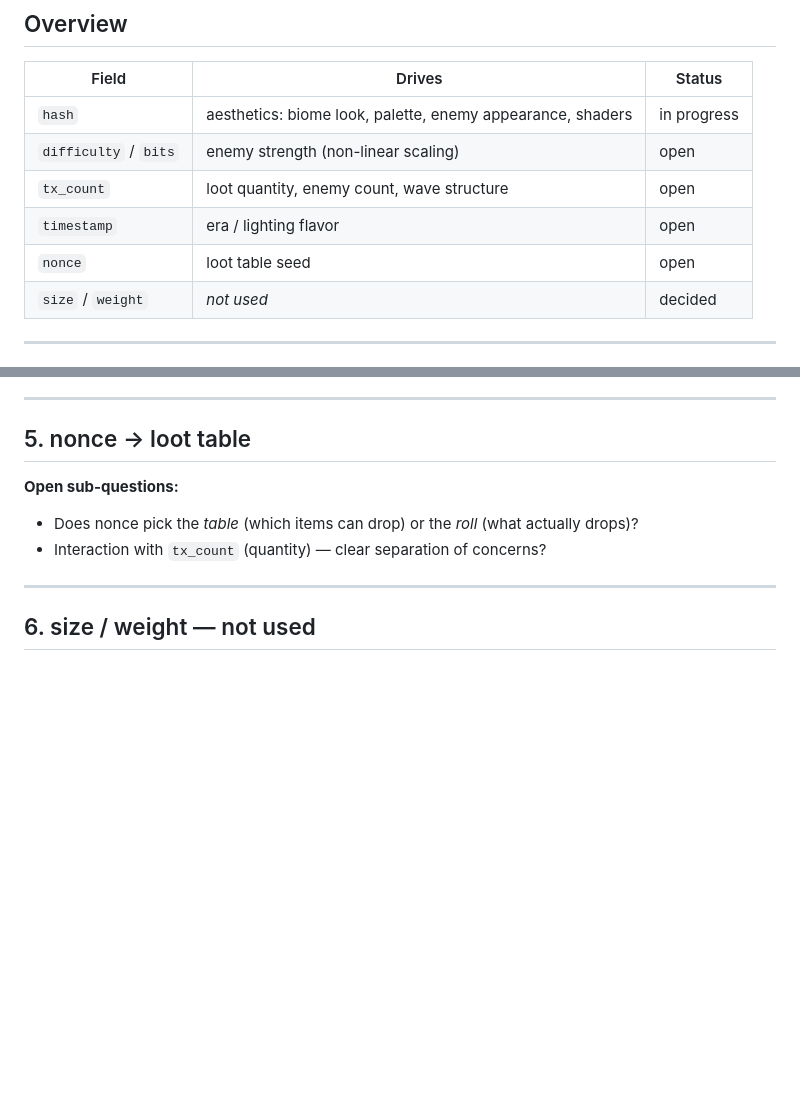
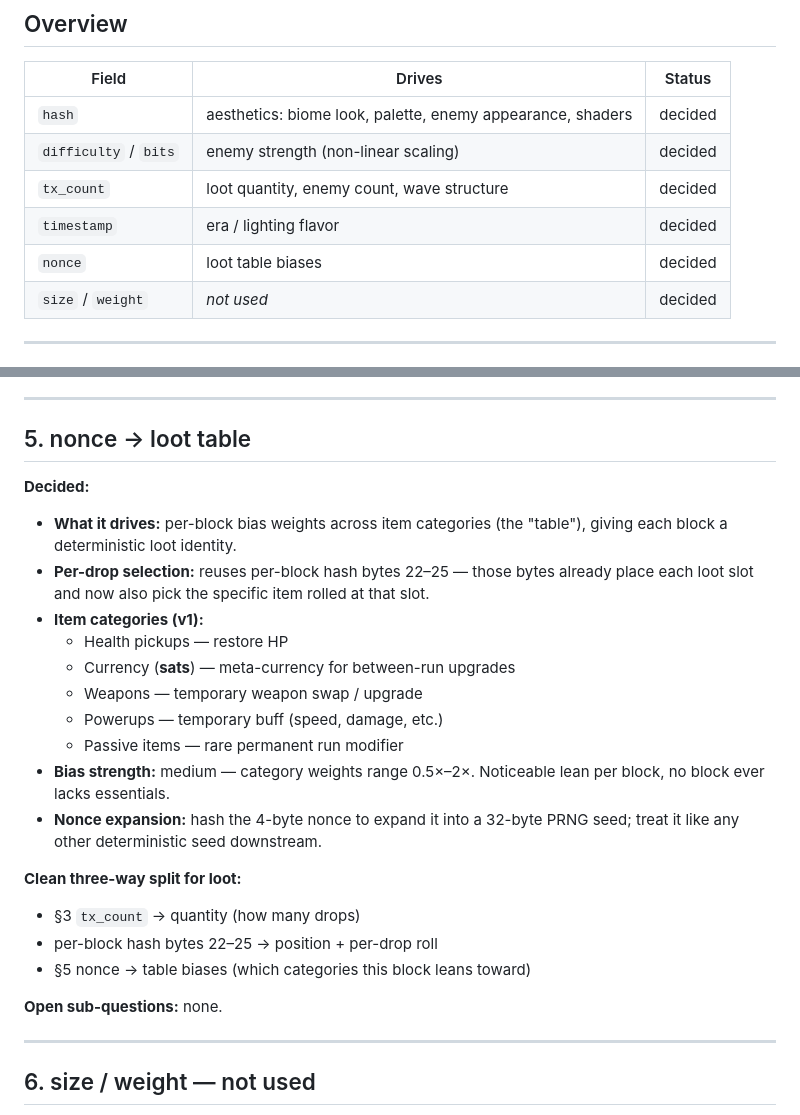
Before and after one commit to lepibrener21-art/Block-Runner, a Markdown page: docs/mapping-rules.md, 2 parts joined by grey strips. GitHub-like rendering; blank space fills up the shorter version.

Commit message:
Lock in nonce -> loot table biases (mapping-rules §5)
Nonce drives per-block category bias weights (medium strength, 0.5x-2x);
per-drop rolls reuse per-block hash bytes 22-25; v1 categories are
health, sats, weapons, powerups, passives; in-game currency is "sats";
nonce is hashed to a 32-byte PRNG seed. Mapping-rules doc is now
fully closed.

```diff
--- a/docs/mapping-rules.md
+++ b/docs/mapping-rules.md
@@ -10,11 +10,11 @@ Each section follows the same shape: **decided** items at the top, **open** item
 
 | Field | Drives | Status |
 |---|---|---|
-| `hash` | aesthetics: biome look, palette, enemy appearance, shaders | in progress |
-| `difficulty` / `bits` | enemy strength (non-linear scaling) | open |
-| `tx_count` | loot quantity, enemy count, wave structure | open |
-| `timestamp` | era / lighting flavor | open |
-| `nonce` | loot table seed | open |
+| `hash` | aesthetics: biome look, palette, enemy appearance, shaders | decided |
+| `difficulty` / `bits` | enemy strength (non-linear scaling) | decided |
+| `tx_count` | loot quantity, enemy count, wave structure | decided |
+| `timestamp` | era / lighting flavor | decided |
+| `nonce` | loot table biases | decided |
 | `size` / `weight` | _not used_ | decided |
 
 ---
@@ -128,9 +128,24 @@ Specific tuning numbers (the constants in the formulas) will be revisited in pla
 
 ## 5. nonce → loot table
 
-**Open sub-questions:**
-- Does nonce pick the *table* (which items can drop) or the *roll* (what actually drops)?
-- Interaction with `tx_count` (quantity) — clear separation of concerns?
+**Decided:**
+- **What it drives:** per-block bias weights across item categories (the "table"), giving each block a deterministic loot identity.
+- **Per-drop selection:** reuses per-block hash bytes 22–25 — those bytes already place each loot slot and now also pick the specific item rolled at that slot.
+- **Item categories (v1):**
+  - Health pickups — restore HP
+  - Currency (**sats**) — meta-currency for between-run upgrades
+  - Weapons — temporary weapon swap / upgrade
+  - Powerups — temporary buff (speed, damage, etc.)
+  - Passive items — rare permanent run modifier
+- **Bias strength:** medium — category weights range 0.5×–2×. Noticeable lean per block, no block ever lacks essentials.
+- **Nonce expansion:** hash the 4-byte nonce to expand it into a 32-byte PRNG seed; treat it like any other deterministic seed downstream.
+
+**Clean three-way split for loot:**
+- §3 `tx_count` → quantity (how many drops)
+- per-block hash bytes 22–25 → position + per-drop roll
+- §5 nonce → table biases (which categories this block leans toward)
+
+**Open sub-questions:** none.
 
 ---
 
```
Also changed, not shown: docs/design.md (+2 -1 lines).
